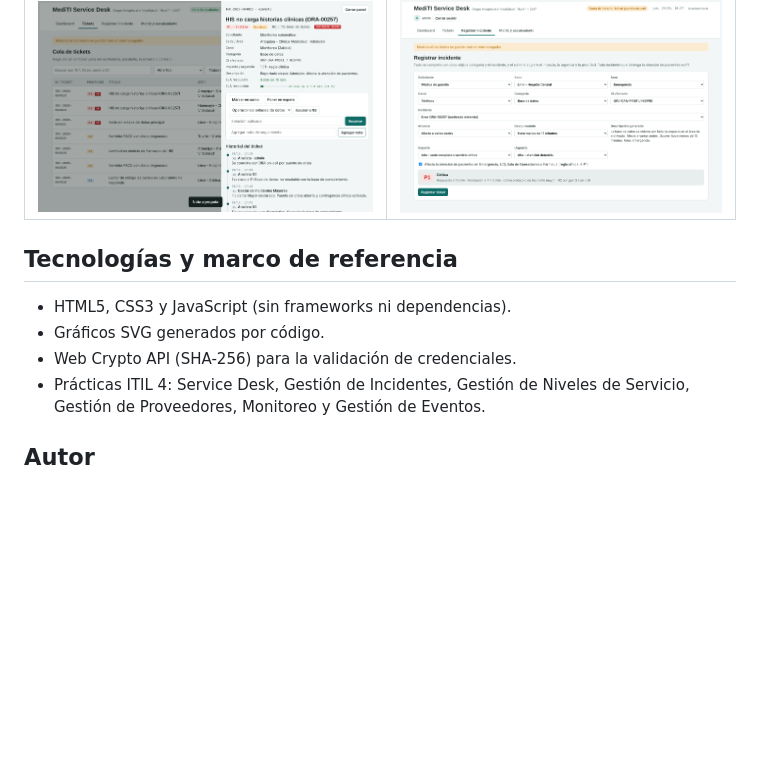
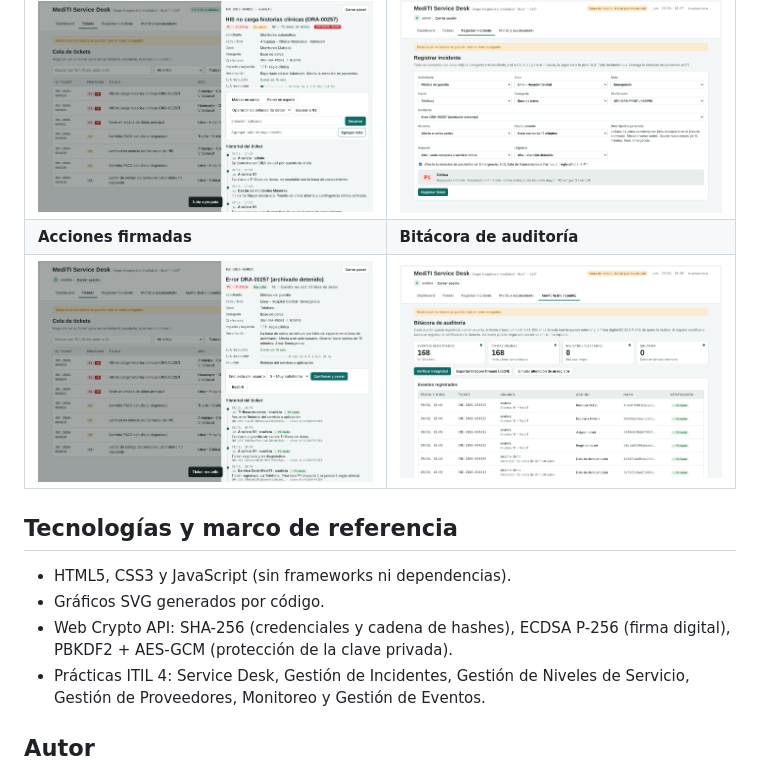
Before and after one commit to jefer22572/mediti-service-desk, a Markdown page: README.md, the part around one of its changes. Rendered like a GitHub page; pictures changed too: docs/img/07-firma-ticket.png (added), docs/img/08-auditoria.png (added); blank space fills up the shorter version.

```diff
--- a/README.md
+++ b/README.md
@@ -87,12 +111,14 @@ mediti-service-desk/
 | ![Login](docs/img/01-login.png) | ![Tickets](docs/img/03-tickets.png) |
 | **Detalle y escalamiento** | **Registro con prioridad automática** |
 | ![Detalle](docs/img/04-detalle.png) | ![Registro](docs/img/05-registro.png) |
+| **Acciones firmadas** | **Bitácora de auditoría** |
+| ![Firma](docs/img/07-firma-ticket.png) | ![Auditoría](docs/img/08-auditoria.png) |
 
 ## Tecnologías y marco de referencia
 
 - HTML5, CSS3 y JavaScript (sin frameworks ni dependencias).
 - Gráficos SVG generados por código.
-- Web Crypto API (SHA-256) para la validación de credenciales.
+- Web Crypto API: SHA-256 (credenciales y cadena de hashes), ECDSA P-256 (firma digital), PBKDF2 + AES-GCM (protección de la clave privada).
 - Prácticas ITIL 4: Service Desk, Gestión de Incidentes, Gestión de Niveles de Servicio, Gestión de Proveedores, Monitoreo y Gestión de Eventos.
 
 ## Autor
```
Also changed, not shown: other parts of README.md (+24 -0 lines), 4 other files.
